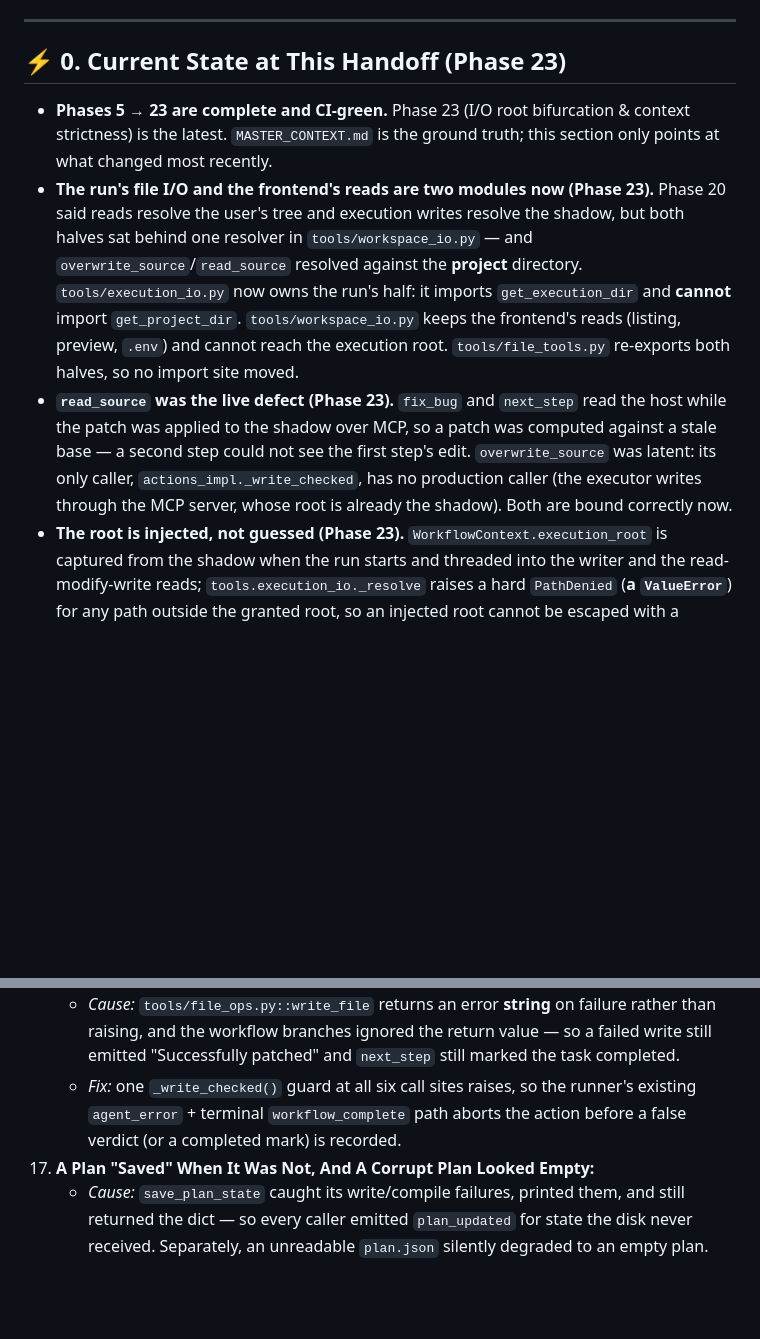
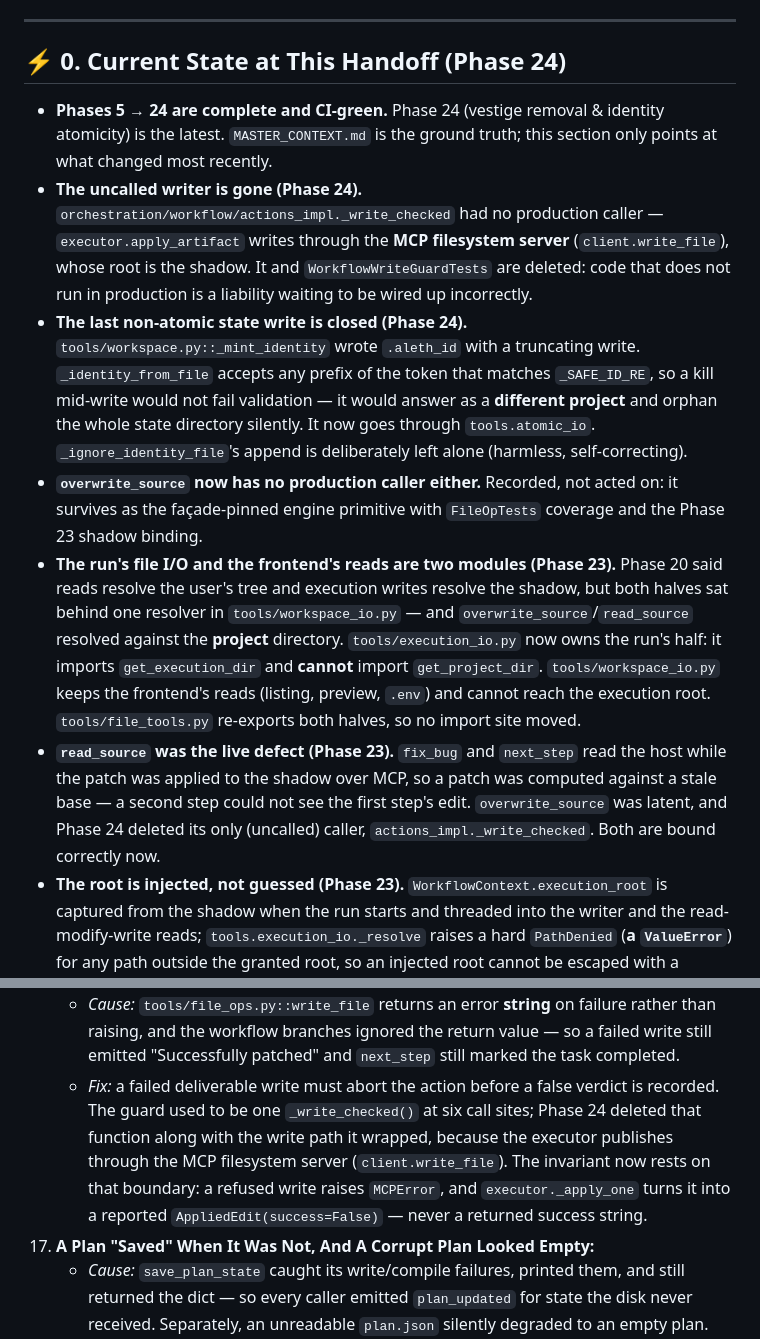
Before and after one commit to reedsha/aleth, a Markdown page: HANDOFF.md, 2 parts joined by grey strips. Drawn GitHub-style; blank space fills up the shorter version.

```diff
--- a/HANDOFF.md
+++ b/HANDOFF.md
@@ -13,12 +13,24 @@
 
 ---
 
-## ⚡ 0. Current State at This Handoff (Phase 23)
-
-- **Phases 5 → 23 are complete and CI-green.** Phase 23 (I/O root bifurcation & context strictness)
-  is the latest. `MASTER_CONTEXT.md` is the ground truth; this section only points at what changed
+## ⚡ 0. Current State at This Handoff (Phase 24)
+
+- **Phases 5 → 24 are complete and CI-green.** Phase 24 (vestige removal & identity atomicity) is
+  the latest. `MASTER_CONTEXT.md` is the ground truth; this section only points at what changed
   most recently.
-- **The run's file I/O and the frontend's reads are two modules now (Phase 23).** Phase 20 said
+- **The uncalled writer is gone (Phase 24).** `orchestration/workflow/actions_impl._write_checked`
+  had no production caller — `executor.apply_artifact` writes through the **MCP filesystem server**
+  (`client.write_file`), whose root is the shadow. It and `WorkflowWriteGuardTests` are deleted:
+  code that does not run in production is a liability waiting to be wired up incorrectly.
+- **The last non-atomic state write is closed (Phase 24).** `tools/workspace.py::_mint_identity`
+  wrote `.aleth_id` with a truncating write. `_identity_from_file` accepts any prefix of the token
+  that matches `_SAFE_ID_RE`, so a kill mid-write would not fail validation — it would answer as a
+  **different project** and orphan the whole state directory silently. It now goes through
+  `tools.atomic_io`. `_ignore_identity_file`'s append is deliberately left alone (harmless,
+  self-correcting).
+- **`overwrite_source` now has no production caller either.** Recorded, not acted on: it survives
+  as the façade-pinned engine primitive with `FileOpTests` coverage and the Phase 23 shadow binding.
+- **The run's file I/O and the frontend's reads are two modules (Phase 23).** Phase 20 said
   reads resolve the user's tree and execution writes resolve the shadow, but both halves sat behind
   one resolver in `tools/workspace_io.py` — and `overwrite_source`/`read_source` resolved against
   the **project** directory. `tools/execution_io.py` now owns the run's half: it imports
@@ -27,9 +39,8 @@
   `tools/file_tools.py` re-exports both halves, so no import site moved.
 - **`read_source` was the live defect (Phase 23).** `fix_bug` and `next_step` read the host while
   the patch was applied to the shadow over MCP, so a patch was computed against a stale base — a
-  second step could not see the first step's edit. `overwrite_source` was latent: its only caller,
-  `actions_impl._write_checked`, has no production caller (the executor writes through the MCP
-  server, whose root is already the shadow). Both are bound correctly now.
+  second step could not see the first step's edit. `overwrite_source` was latent, and Phase 24
+  deleted its only (uncalled) caller, `actions_impl._write_checked`. Both are bound correctly now.
 - **The root is injected, not guessed (Phase 23).** `WorkflowContext.execution_root` is captured
   from the shadow when the run starts and threaded into the writer and the read-modify-write reads;
   `tools.execution_io._resolve` raises a hard `PathDenied` (**a `ValueError`**) for any path outside
@@ -943,9 +954,12 @@ The action parameter form is **not** here — it is the docked command drawer in
     - *Cause:* `tools/file_ops.py::write_file` returns an error **string** on failure rather
       than raising, and the workflow branches ignored the return value — so a failed write
       still emitted "Successfully patched" and `next_step` still marked the task completed.
-    - *Fix:* one `_write_checked()` guard at all six call sites raises, so the runner's
-      existing `agent_error` + terminal `workflow_complete` path aborts the action before a
-      false verdict (or a completed mark) is recorded.
+    - *Fix:* a failed deliverable write must abort the action before a false verdict is recorded.
+      The guard used to be one `_write_checked()` at six call sites; Phase 24 deleted that function
+      along with the write path it wrapped, because the executor publishes through the MCP
+      filesystem server (`client.write_file`). The invariant now rests on that boundary: a refused
+      write raises `MCPError`, and `executor._apply_one` turns it into a reported
+      `AppliedEdit(success=False)` — never a returned success string.
 17. **A Plan "Saved" When It Was Not, And A Corrupt Plan Looked Empty:**
     - *Cause:* `save_plan_state` caught its write/compile failures, printed them, and still
       returned the dict — so every caller emitted `plan_updated` for state the disk never
```
Also changed, not shown: other parts of HANDOFF.md (+3 -2 lines), MASTER_CONTEXT.md (+8 -5 lines).
